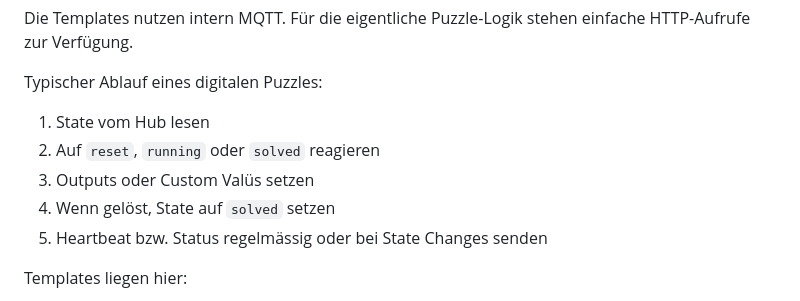
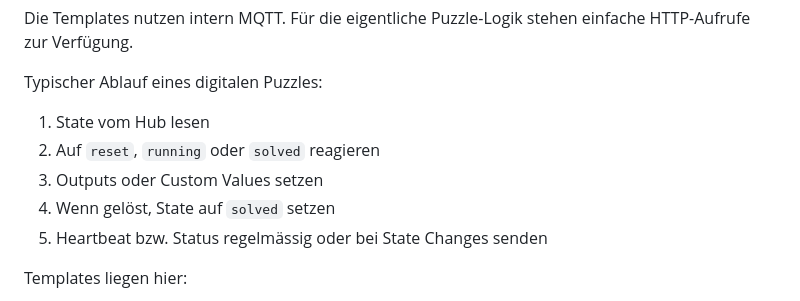
Before and after one commit to AgentHolzkopf/EscapeRoomHub, a Markdown page: README.md, the part around the change. Rendered like a GitHub page.

```diff
--- a/README.md
+++ b/README.md
@@ -176,7 +176,7 @@ Typischer Ablauf eines digitalen Puzzles:
 
 1. State vom Hub lesen
 2. Auf `reset`, `running` oder `solved` reagieren
-3. Outputs oder Custom Valüs setzen
+3. Outputs oder Custom Values setzen
 4. Wenn gelöst, State auf `solved` setzen
 5. Heartbeat bzw. Status regelmässig oder bei State Changes senden
 
```
